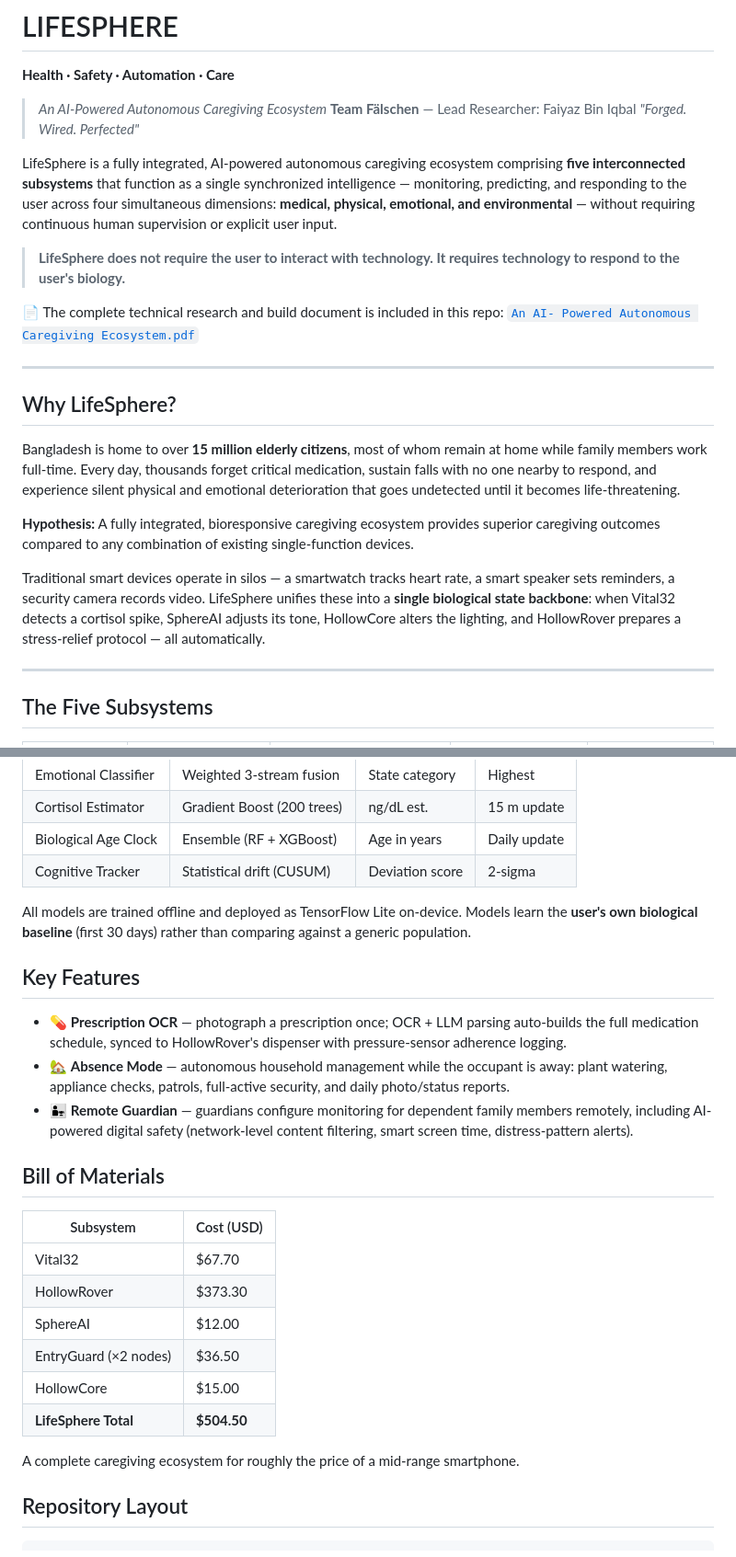
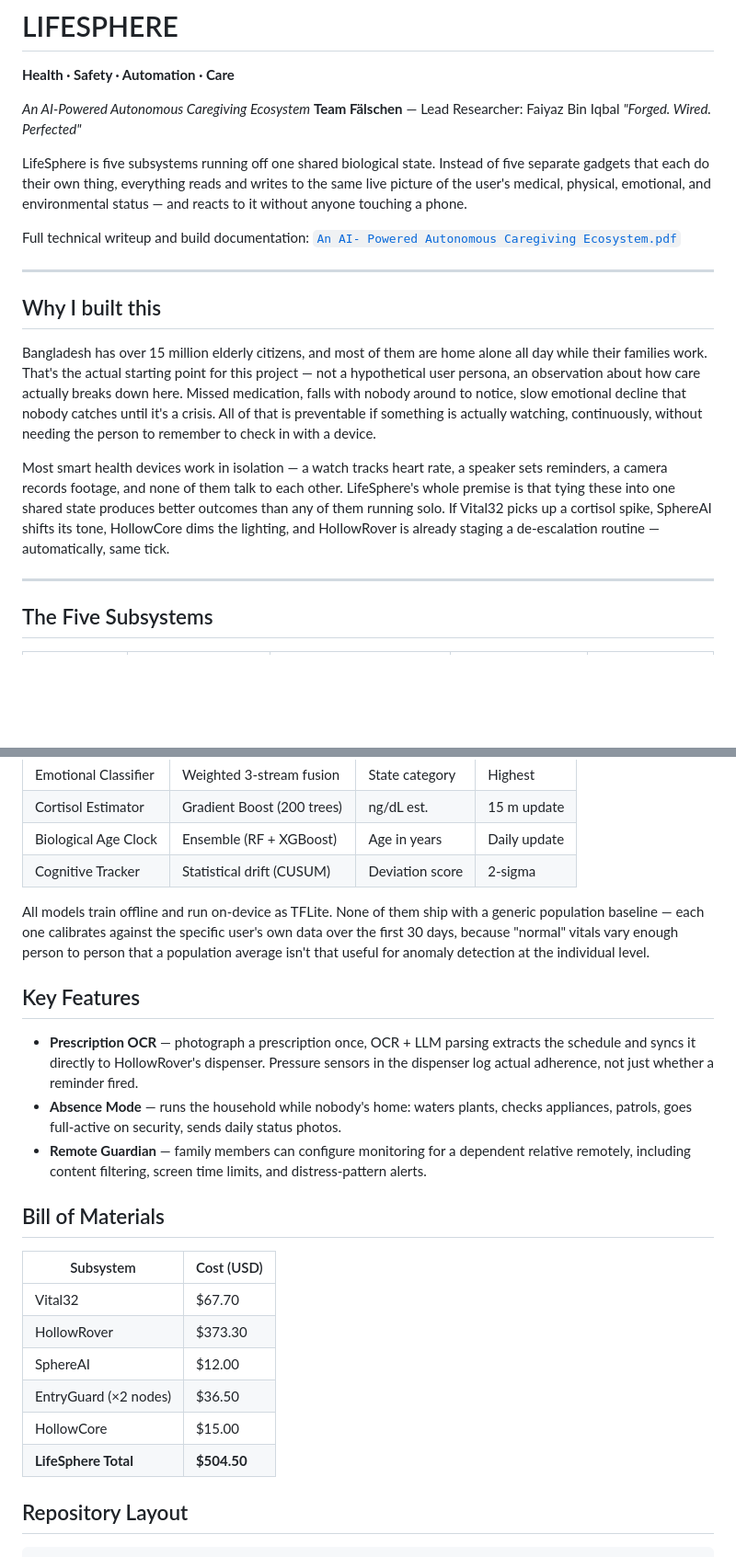
Before and after one commit to fizzcodding/LifeSphereMain, a Markdown page: README.md, 2 parts joined by grey strips. Shown at 92% size. GitHub-like rendering; blank space fills up the shorter version.

```diff
--- a/README.md
+++ b/README.md
@@ -2,25 +2,21 @@
 
 **Health · Safety · Automation · Care**
 
-> *An AI-Powered Autonomous Caregiving Ecosystem*
-> **Team Fälschen** — Lead Researcher: Faiyaz Bin Iqbal
-> *"Forged. Wired. Perfected"*
+*An AI-Powered Autonomous Caregiving Ecosystem*
+**Team Fälschen** — Lead Researcher: Faiyaz Bin Iqbal
+*"Forged. Wired. Perfected"*
 
-LifeSphere is a fully integrated, AI-powered autonomous caregiving ecosystem comprising **five interconnected subsystems** that function as a single synchronized intelligence — monitoring, predicting, and responding to the user across four simultaneous dimensions: **medical, physical, emotional, and environmental** — without requiring continuous human supervision or explicit user input.
+LifeSphere is five subsystems running off one shared biological state. Instead of five separate gadgets that each do their own thing, everything reads and writes to the same live picture of the user's medical, physical, emotional, and environmental status — and reacts to it without anyone touching a phone.
 
-> **LifeSphere does not require the user to interact with technology. It requires technology to respond to the user's biology.**
-
-📄 The complete technical research and build document is included in this repo: [`An AI- Powered Autonomous Caregiving Ecosystem.pdf`](./An%20AI-%20Powered%20Autonomous%20Caregiving%20Ecosystem.pdf)
+Full technical writeup and build documentation: [`An AI- Powered Autonomous Caregiving Ecosystem.pdf`](./An%20AI-%20Powered%20Autonomous%20Caregiving%20Ecosystem.pdf)
 
 ---
 
-## Why LifeSphere?
+## Why I built this
 
-Bangladesh is home to over **15 million elderly citizens**, most of whom remain at home while family members work full-time. Every day, thousands forget critical medication, sustain falls with no one nearby to respond, and experience silent physical and emotional deterioration that goes undetected until it becomes life-threatening.
+Bangladesh has over 15 million elderly citizens, and most of them are home alone all day while their families work. That's the actual starting point for this project — not a hypothetical user persona, an observation about how care actually breaks down here. Missed medication, falls with nobody around to notice, slow emotional decline that nobody catches until it's a crisis. All of that is preventable if something is actually watching, continuously, without needing the person to remember to check in with a device.
 
-**Hypothesis:** A fully integrated, bioresponsive caregiving ecosystem provides superior caregiving outcomes compared to any combination of existing single-function devices.
-
-Traditional smart devices operate in silos — a smartwatch tracks heart rate, a smart speaker sets reminders, a security camera records video. LifeSphere unifies these into a **single biological state backbone**: when Vital32 detects a cortisol spike, SphereAI adjusts its tone, HollowCore alters the lighting, and HollowRover prepares a stress-relief protocol — all automatically.
+Most smart health devices work in isolation — a watch tracks heart rate, a speaker sets reminders, a camera records footage, and none of them talk to each other. LifeSphere's whole premise is that tying these into one shared state produces better outcomes than any of them running solo. If Vital32 picks up a cortisol spike, SphereAI shifts its tone, HollowCore dims the lighting, and HollowRover is already staging a de-escalation routine — automatically, same tick.
 
 ---
 
@@ -72,13 +68,13 @@ Maps physiological and emotional state directly to lighting, thermal, appliance,
 | Biological Age Clock | Ensemble (RF + XGBoost) | Age in years | Daily update |
 | Cognitive Tracker | Statistical drift (CUSUM) | Deviation score | 2-sigma |
 
-All models are trained offline and deployed as TensorFlow Lite on-device. Models learn the **user's own biological baseline** (first 30 days) rather than comparing against a generic population.
+All models train offline and run on-device as TFLite. None of them ship with a generic population baseline — each one calibrates against the specific user's own data over the first 30 days, because "normal" vitals vary enough person to person that a population average isn't that useful for anomaly detection at the individual level.
 
 ## Key Features
 
-- 💊 **Prescription OCR** — photograph a prescription once; OCR + LLM parsing auto-builds the full medication schedule, synced to HollowRover's dispenser with pressure-sensor adherence logging.
-- 🏡 **Absence Mode** — autonomous household management while the occupant is away: plant watering, appliance checks, patrols, full-active security, and daily photo/status reports.
-- 👨‍👧 **Remote Guardian** — guardians configure monitoring for dependent family members remotely, including AI-powered digital safety (network-level content filtering, smart screen time, distress-pattern alerts).
+- **Prescription OCR** — photograph a prescription once, OCR + LLM parsing extracts the schedule and syncs it directly to HollowRover's dispenser. Pressure sensors in the dispenser log actual adherence, not just whether a reminder fired.
+- **Absence Mode** — runs the household while nobody's home: waters plants, checks appliances, patrols, goes full-active on security, sends daily status photos.
+- **Remote Guardian** — family members can configure monitoring for a dependent relative remotely, including content filtering, screen time limits, and distress-pattern alerts.
 
 ## Bill of Materials
 
@@ -90,8 +86,6 @@ All models are trained offline and deployed as TensorFlow Lite on-device. Models
 | EntryGuard (×2 nodes) | $36.50 |
 | HollowCore | $15.00 |
 | **LifeSphere Total** | **$504.50** |
-
-A complete caregiving ecosystem for roughly the price of a mid-range smartphone.
 
 ## Repository Layout
 
```
Also changed, not shown: other parts of README.md (+18 -18 lines).
